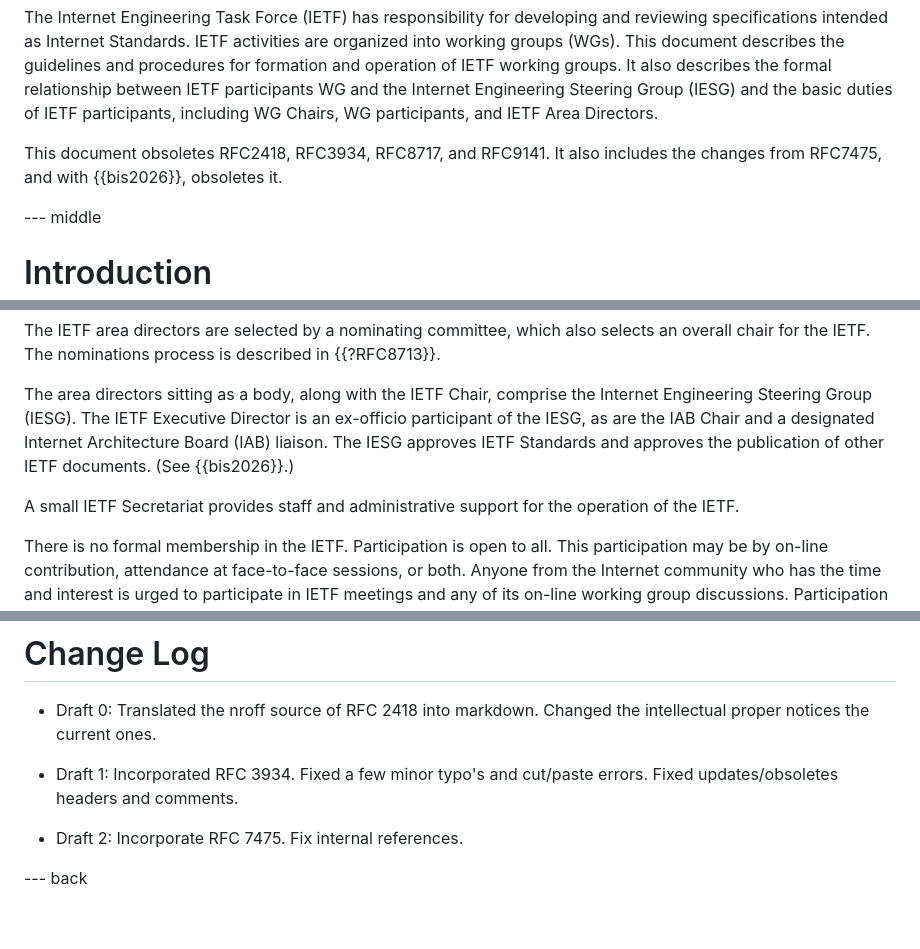
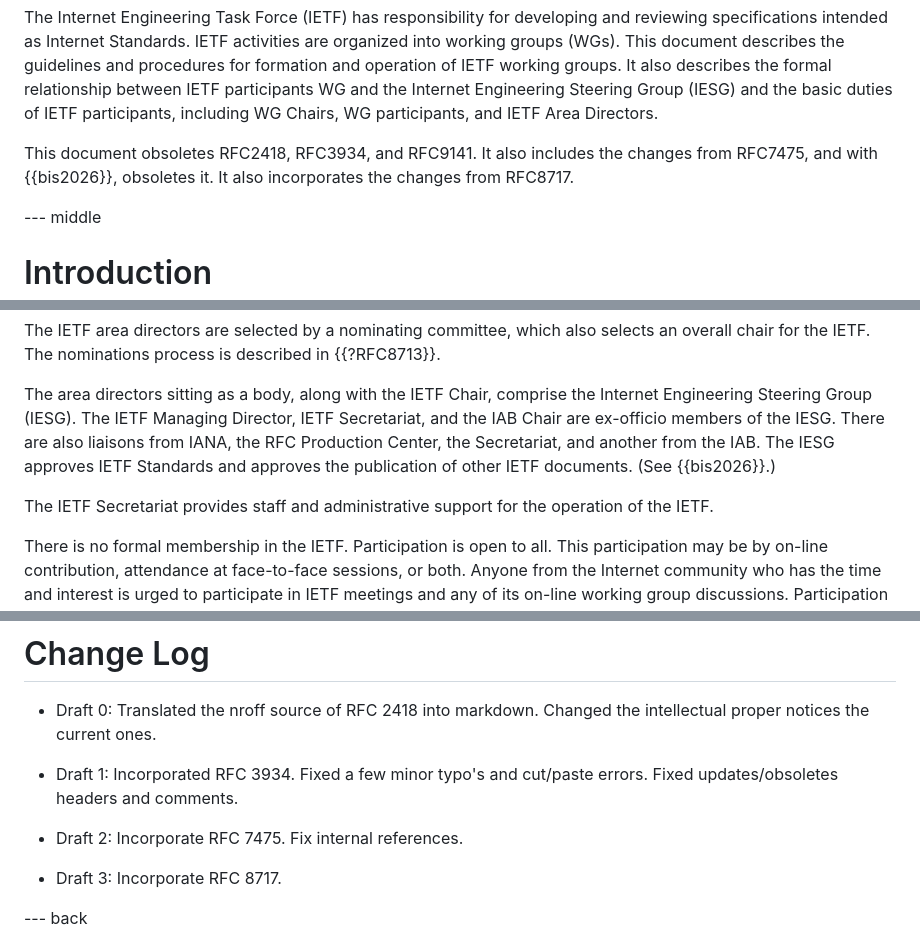
Before and after one commit to richsalz/draft-rsalz-2418bis, a Markdown page: draft-rsalz-2418bis.md, 3 parts joined by grey strips. Rendered like a GitHub page; blank space fills up the shorter version.

Commit message:
Incorporate RFC8717

```diff
--- a/draft-rsalz-2418bis.md
+++ b/draft-rsalz-2418bis.md
@@ -46,8 +46,9 @@ Steering Group (IESG) and the basic duties of IETF participants,
 including WG Chairs, WG participants, and IETF Area Directors.
 
 This document obsoletes
-RFC2418, RFC3934, RFC8717, and RFC9141.
+RFC2418, RFC3934, and RFC9141.
 It also includes the changes from RFC7475, and with {{bis2026}}, obsoletes it.
+It also incorporates the changes from RFC8717.
 
 --- middle
 
@@ -111,12 +112,14 @@ is described in {{?RFC8713}}.
 
 The area directors sitting as a body, along with the IETF Chair,
 comprise the Internet Engineering Steering Group (IESG). The IETF
-Executive Director is an ex-officio participant of the IESG, as are
-the IAB Chair and a designated Internet Architecture Board (IAB)
-liaison.  The IESG approves IETF Standards and approves the
+Managing Director, IETF Secretariat, and the IAB Chair
+are ex-officio members of the IESG.
+There are also liaisons from IANA, the RFC Production Center,
+the Secretariat, and another from the IAB.
+The IESG approves IETF Standards and approves the
 publication of other IETF documents.  (See {{bis2026}}.)
 
-A small IETF Secretariat provides staff and administrative support for
+The IETF Secretariat provides staff and administrative support for
 the operation of the IETF.
 
 There is no formal membership in the IETF.  Participation is open to
@@ -1072,6 +1075,8 @@ errors. Fixed updates/obsoletes headers and comments.
 - Draft 2: Incorporate RFC 7475.
 Fix internal references.
 
+- Draft 3: Incorporate RFC 8717.
+
 --- back
 
 # Appendix:  Sample Working Group Charter {#sample-charter}
```
Also changed, not shown: other parts of draft-rsalz-2418bis.md (+2 -2 lines).
